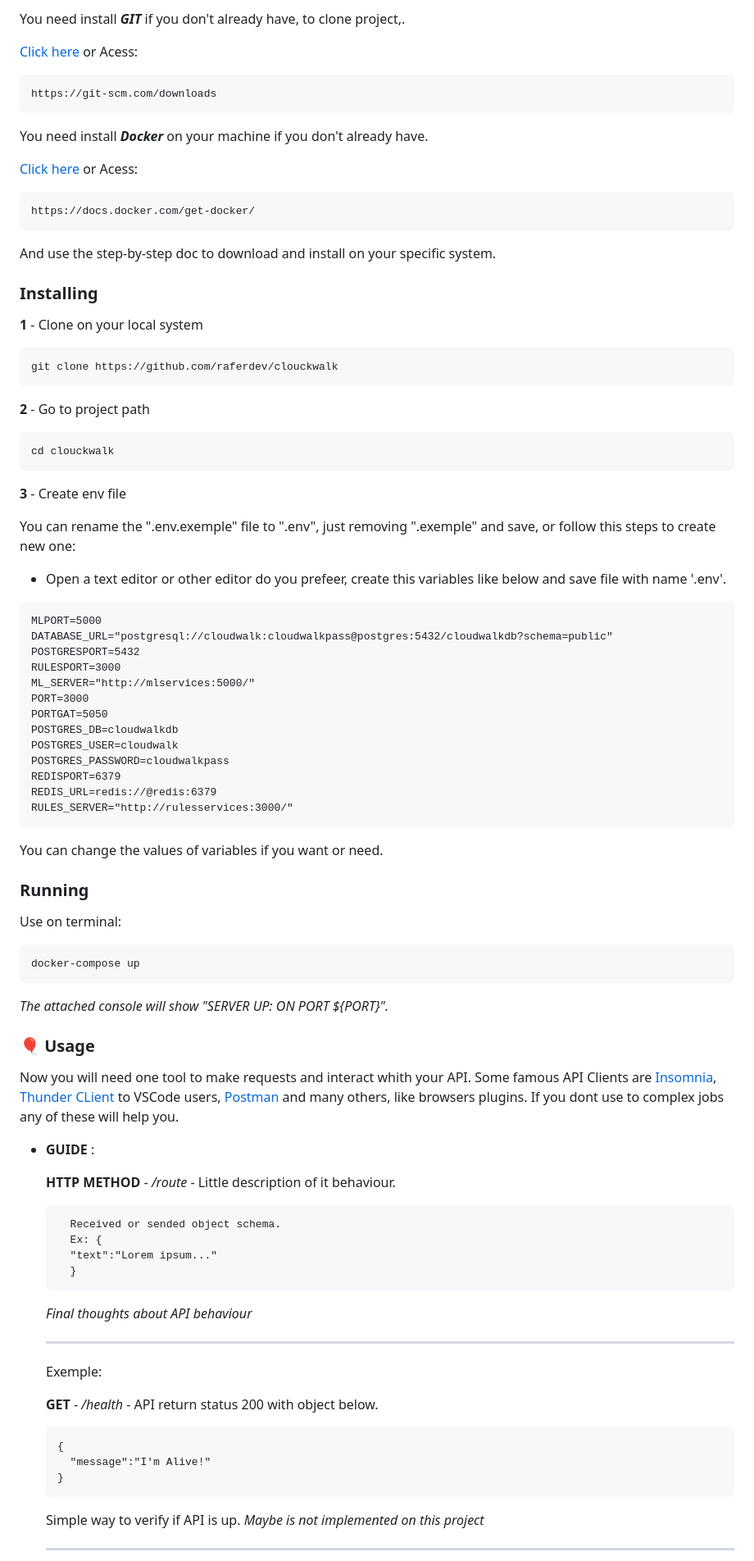
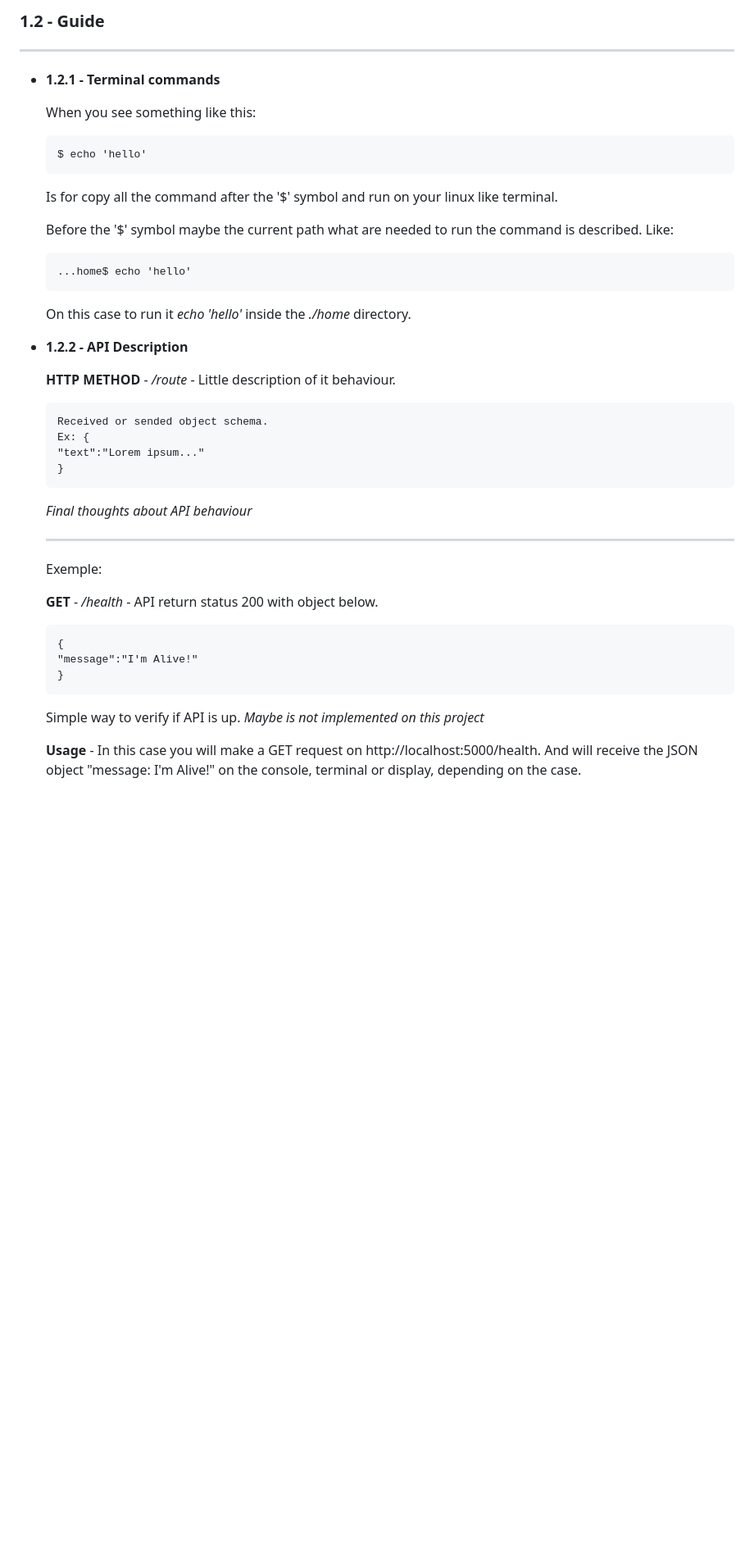
Before and after one commit to raferdev/payment_processor, a Markdown page: README.md, the part around the change printed below. Shown: that part at 82% size. GitHub-like rendering; blank space fills up the shorter version.

Commit message:
feat: all project advices added and token image.

````diff
--- a/README.md
+++ b/README.md
@@ -54,83 +61,37 @@ On this project i implement a multisystem solution, one system will process the
 
-You need install **_GIT_** if you don't already have, to clone project,.
+### 1.2 - Guide <a name="1.2"></a>
 
-<a href="https://git-scm.com/downloads">Click here</a> or Acess:
+---
 
-```
-https://git-scm.com/downloads
-```
+- **1.2.1 - Terminal commands**
 
-You need install **_Docker_** on your machine if you don't already have.
+  When you see something like this:
 
-<a href="https://docs.docker.com/get-docker">Click here</a> or Acess:
+  ```
+  $ echo 'hello'
+  ```
 
-```
-https://docs.docker.com/get-docker/
-```
+  Is for copy all the command after the '$' symbol and run on your linux like terminal.
 
-And use the step-by-step doc to download and install on your specific system.
+  Before the '$' symbol maybe the current path what are needed to run the command is described.
+  Like:
 
-### Installing <a name="1.3"></a>
+  ```
+  ...home$ echo 'hello'
+  ```
 
-**1** - Clone on your local system
+  On this case to run it _echo 'hello'_
+  inside the _./home_ directory.
 
-```
-git clone https://github.com/raferdev/clouckwalk
-```
-
-**2** - Go to project path
-
-```
-cd clouckwalk
-```
-
-**3** - Create env file
-
-You can rename the ".env.exemple" file to ".env", just removing ".exemple" and save, or follow this steps to create new one:
-
-- Open a text editor or other editor do you prefeer, create this variables like below and save file with name '.env'.
-
-```
-MLPORT=5000
-DATABASE_URL="postgresql://cloudwalk:cloudwalkpass@postgres:5432/cloudwalkdb?schema=public"
-POSTGRESPORT=5432
-RULESPORT=3000
-ML_SERVER="http://mlservices:5000/"
-PORT=3000
-PORTGAT=5050
-POSTGRES_DB=cloudwalkdb
-POSTGRES_USER=cloudwalk
-POSTGRES_PASSWORD=cloudwalkpass
-REDISPORT=6379
-REDIS_URL=redis://@redis:6379
-RULES_SERVER="http://rulesservices:3000/"
-```
-
-You can change the values of variables if you want or need.
-
-### Running <a name="1.4"></a>
-
-Use on terminal:
-
-```
-docker-compose up
-```
-
-_The attached console will show "SERVER UP: ON PORT ${PORT}"._
-
-### 🎈 Usage <a name="1.5"></a>
-
-Now you will need one tool to make requests and interact whith your API. Some famous API Clients are <a href="https://insomnia.rest/download">Insomnia</a>, <a href="https://marketplace.visualstudio.com/items?itemName=rangav.vscode-thunder-client">Thunder CLient</a> to VSCode users, <a href="https://www.postman.com/">Postman</a> and many others, like browsers plugins. If you dont use to complex jobs any of these will help you.
-
-- **GUIDE** :
+- **1.2.2 - API Description**
 
   **HTTP METHOD** - _/route_ - Little description of it behaviour.
 
   ```
-    Received or sended object schema.
-    Ex: {
-    "text":"Lorem ipsum..."
-    }
+  Received or sended object schema.
+  Ex: {
+  "text":"Lorem ipsum..."
+  }
   ```
 
   _Final thoughts about API behaviour_
@@ -143,11 +104,11 @@ Now you will need one tool to make requests and interact whith your API. Some fa
 
   ```
   {
-    "message":"I'm Alive!"
+  "message":"I'm Alive!"
   }
   ```
 
   Simple way to verify if API is up. _Maybe is not implemented on this project_
 
-  ***
+  **Usage** - In this case you will make a GET request on http://localhost:5000/health. And will receive the JSON object "message: I'm Alive!" on the console, terminal or display, depending on the case.
 
````
Also changed, not shown: other parts of README.md (+248 -28 lines), data/terminal-token.png (added).
